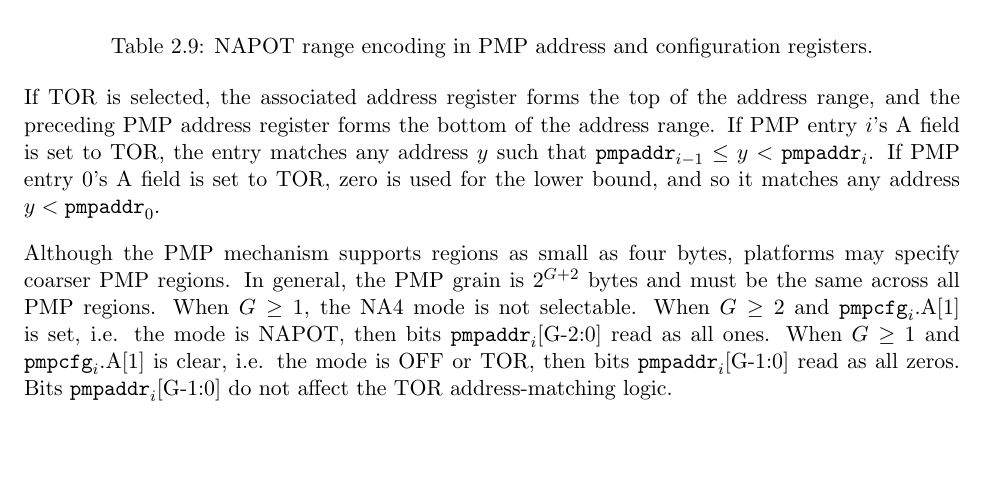
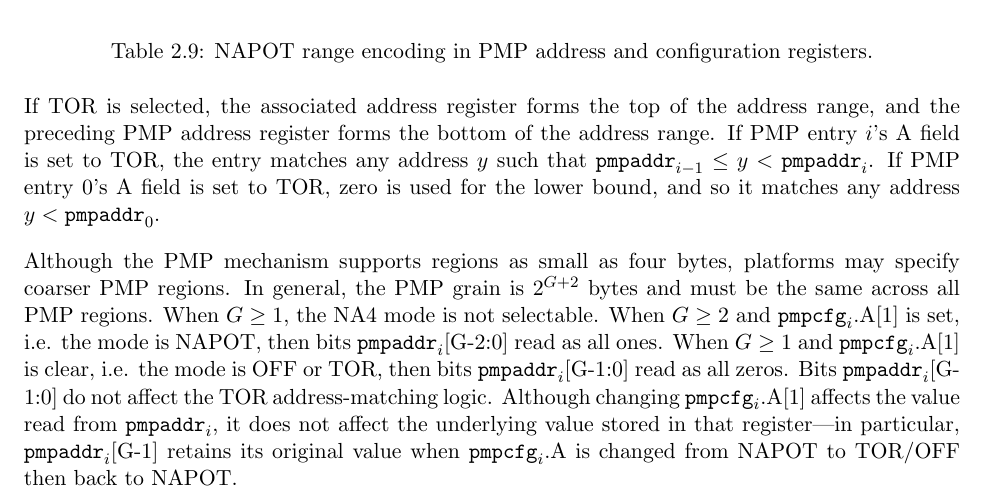
Before and after one commit to riscv/riscv-isa-manual, a LaTeX thesis (src/riscv-privileged.tex, which reads src/machine.tex): part of page 56 of 95, cut so that both start at the same text, the shorter picture padded with empty space. Compiled offline with pdfLaTeX.

Commit message:
Clarify that writing pmpcfg does not alter pmpaddr's underlying value
Closes #320.

```diff
--- a/src/machine.tex
+++ b/src/machine.tex
@@ -3006,6 +3006,10 @@ the mode is NAPOT, then bits ${\tt pmpaddr}_i$[G-2:0] read as all ones.  When
 $G \geq 1$ and ${\tt pmpcfg}_i$.A[1] is clear, i.e. the mode is OFF or TOR,
 then bits ${\tt pmpaddr}_i$[G-1:0] read as all zeros.  Bits ${\tt
 pmpaddr}_i$[G-1:0] do not affect the TOR address-matching logic.
+Although changing ${\tt pmpcfg}_i$.A[1] affects the value read from
+${\tt pmpaddr}_i$, it does not affect the underlying value stored in that
+register---in particular, ${\tt pmpaddr}_i$[G-1] retains its original value
+when ${\tt pmpcfg}_i$.A is changed from NAPOT to TOR/OFF then back to NAPOT.
 
 \begin{commentary}
 Software may determine the PMP granularity by writing zero to {\tt pmp0cfg},
```
